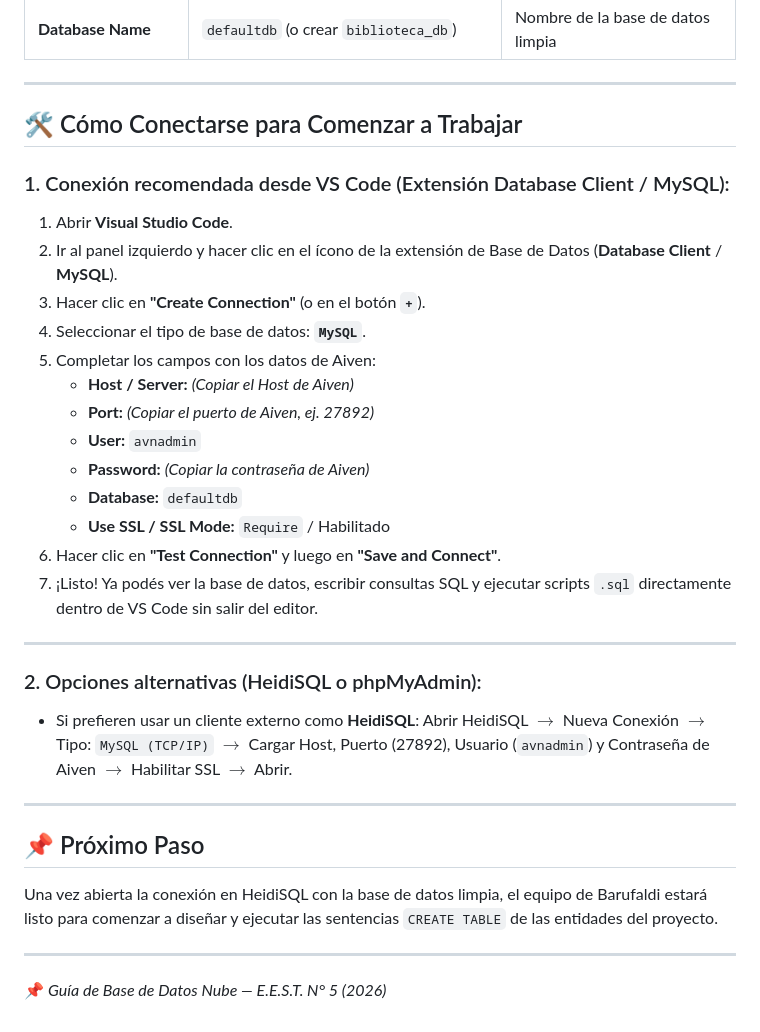
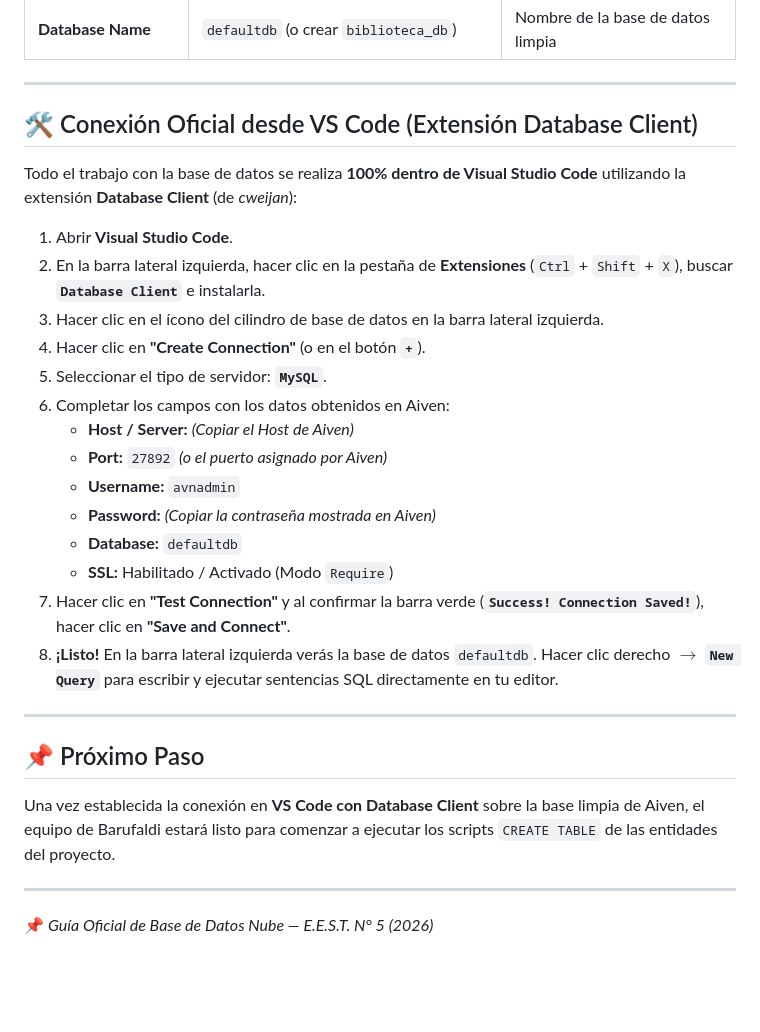
Before and after one commit to GESTIONBIBLIOTECA-2026/gestion-biblioteca-eestn5-2026, a Markdown page: guia-base-de-datos.md, the part around the change. GitHub-like rendering; blank space fills up the shorter version.

Commit message:
docs: establecer extension Database Client en VS Code como estandar oficial

```diff
--- a/guia-base-de-datos.md
+++ b/guia-base-de-datos.md
@@ -42,34 +42,30 @@ Una vez que el servicio esté en estado **`Running`**, en la pantalla **Overview
 
 ---
 
-## 🛠️ Cómo Conectarse para Comenzar a Trabajar
+## 🛠️ Conexión Oficial desde VS Code (Extensión Database Client)
 
-### 1. Conexión recomendada desde VS Code (Extensión Database Client / MySQL):
+Todo el trabajo con la base de datos se realiza **100% dentro de Visual Studio Code** utilizando la extensión **Database Client** (de *cweijan*):
+
 1. Abrir **Visual Studio Code**.
-2. Ir al panel izquierdo y hacer clic en el ícono de la extensión de Base de Datos (**Database Client** / **MySQL**).
-3. Hacer clic en **"Create Connection"** (o en el botón **`+`**).
-4. Seleccionar el tipo de base de datos: **`MySQL`**.
-5. Completar los campos con los datos de Aiven:
+2. En la barra lateral izquierda, hacer clic en la pestaña de **Extensiones** (`Ctrl` + `Shift` + `X`), buscar **`Database Client`** e instalarla.
+3. Hacer clic en el ícono del cilindro de base de datos en la barra lateral izquierda.
+4. Hacer clic en **"Create Connection"** (o en el botón **`+`**).
+5. Seleccionar el tipo de servidor: **`MySQL`**.
+6. Completar los campos con los datos obtenidos en Aiven:
    * **Host / Server:** *(Copiar el Host de Aiven)*
-   * **Port:** *(Copiar el puerto de Aiven, ej. 27892)*
-   * **User:** `avnadmin`
-   * **Password:** *(Copiar la contraseña de Aiven)*
+   * **Port:** `27892` *(o el puerto asignado por Aiven)*
+   * **Username:** `avnadmin`
+   * **Password:** *(Copiar la contraseña mostrada en Aiven)*
    * **Database:** `defaultdb`
-   * **Use SSL / SSL Mode:** `Require` / Habilitado
-6. Hacer clic en **"Test Connection"** y luego en **"Save and Connect"**.
-7. ¡Listo! Ya podés ver la base de datos, escribir consultas SQL y ejecutar scripts `.sql` directamente dentro de VS Code sin salir del editor.
-
----
-
-### 2. Opciones alternativas (HeidiSQL o phpMyAdmin):
-* Si prefieren usar un cliente externo como **HeidiSQL**: Abrir HeidiSQL $\rightarrow$ Nueva Conexión $\rightarrow$ Tipo: `MySQL (TCP/IP)` $\rightarrow$ Cargar Host, Puerto (27892), Usuario (`avnadmin`) y Contraseña de Aiven $\rightarrow$ Habilitar SSL $\rightarrow$ Abrir.
-
+   * **SSL:** Habilitado / Activado (Modo `Require`)
+7. Hacer clic en **"Test Connection"** y al confirmar la barra verde (**`Success! Connection Saved!`**), hacer clic en **"Save and Connect"**.
+8. **¡Listo!** En la barra lateral izquierda verás la base de datos `defaultdb`. Hacer clic derecho $\rightarrow$ **`New Query`** para escribir y ejecutar sentencias SQL directamente en tu editor.
 
 ---
 
 ## 📌 Próximo Paso
-Una vez abierta la conexión en HeidiSQL con la base de datos limpia, el equipo de Barufaldi estará listo para comenzar a diseñar y ejecutar las sentencias `CREATE TABLE` de las entidades del proyecto.
+Una vez establecida la conexión en **VS Code con Database Client** sobre la base limpia de Aiven, el equipo de Barufaldi estará listo para comenzar a ejecutar los scripts `CREATE TABLE` de las entidades del proyecto.
 
 ---
 
-📌 *Guía de Base de Datos Nube — E.E.S.T. N° 5 (2026)*
+📌 *Guía Oficial de Base de Datos Nube — E.E.S.T. N° 5 (2026)*
```
